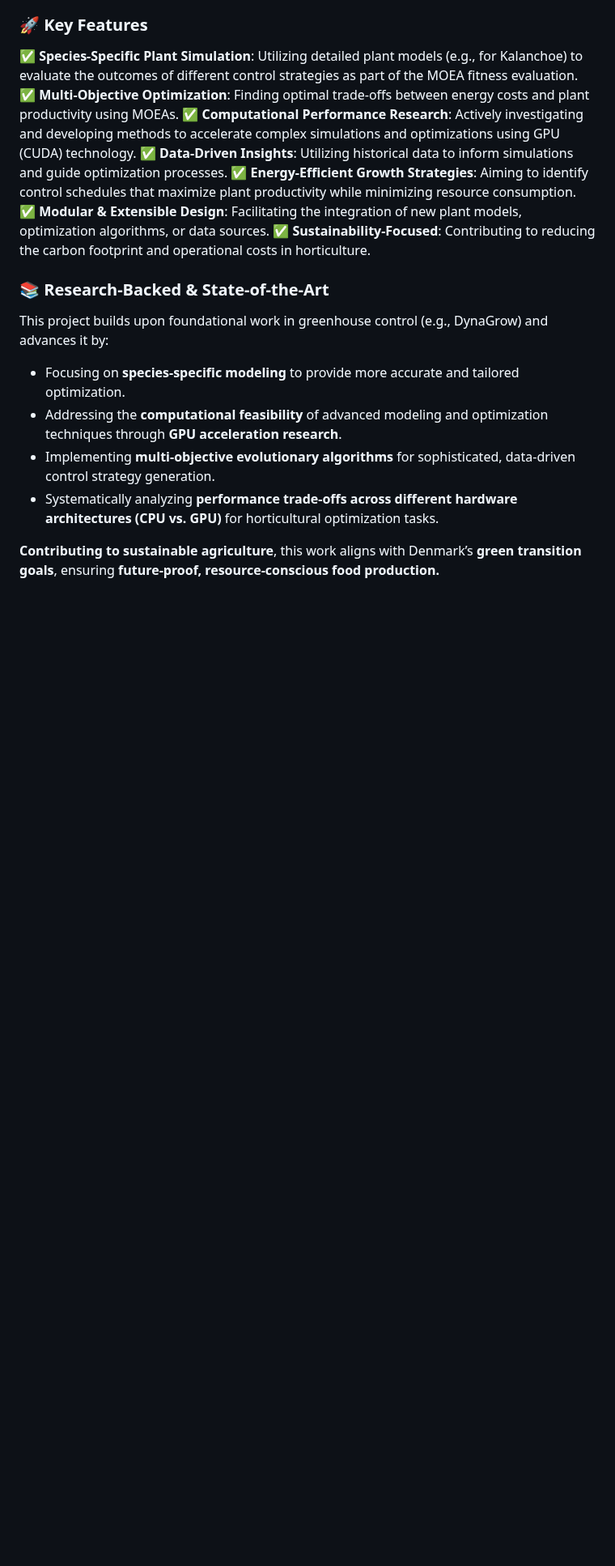
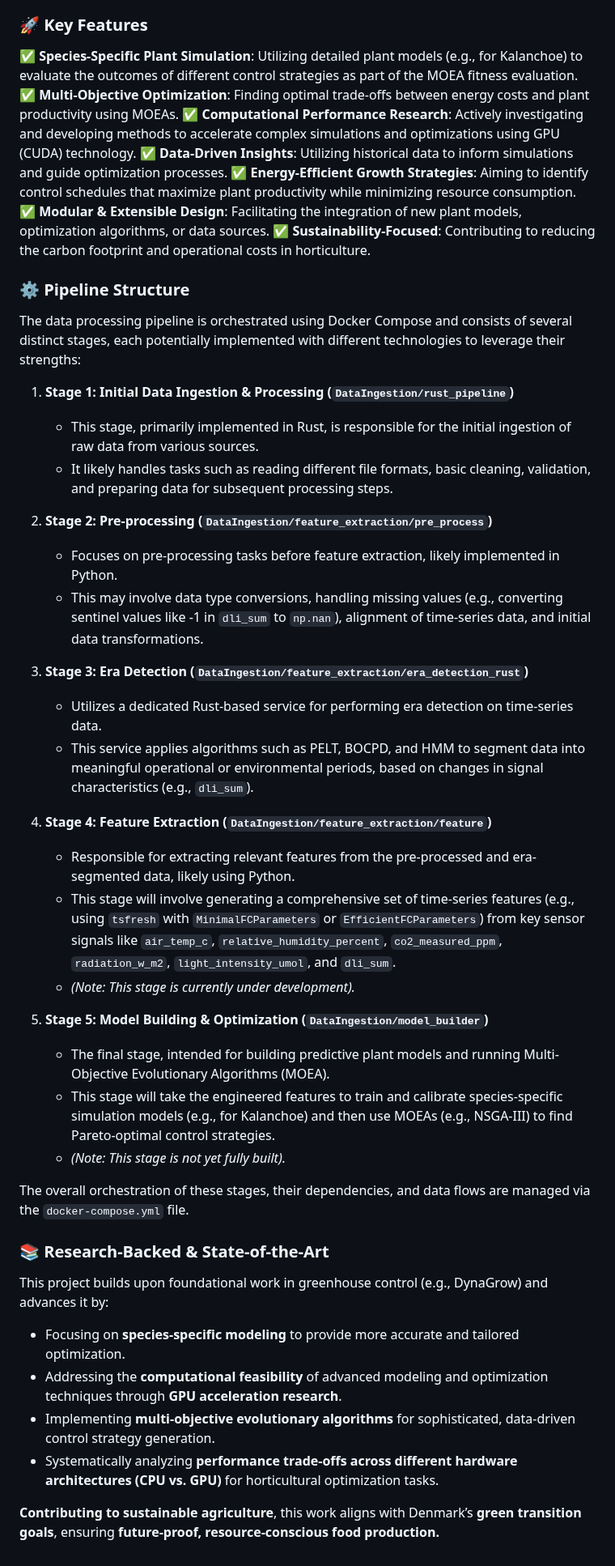
Before and after one commit to Fnux8890/Proactive-thesis, a Markdown page: README.md, the part around one of its changes. Shown at 81% size. Drawn GitHub-style; blank space fills up the shorter version.

```diff
--- a/README.md
+++ b/README.md
@@ -23,8 +70,38 @@ Leveraging historical data, predictive modeling, and (future) IoT-driven environ
 ✅ **Modular & Extensible Design**: Facilitating the integration of new plant models, optimization algorithms, or data sources.
 ✅ **Sustainability-Focused**: Contributing to reducing the carbon footprint and operational costs in horticulture.
 
+### ⚙️ Pipeline Structure
+
+The data processing pipeline is orchestrated using Docker Compose and consists of several distinct stages, each potentially implemented with different technologies to leverage their strengths:
+
+1. **Stage 1: Initial Data Ingestion & Processing (`DataIngestion/rust_pipeline`)**
+   - This stage, primarily implemented in Rust, is responsible for the initial ingestion of raw data from various sources.
+   - It likely handles tasks such as reading different file formats, basic cleaning, validation, and preparing data for subsequent processing steps.
+
+2. **Stage 2: Pre-processing (`DataIngestion/feature_extraction/pre_process`)**
+   - Focuses on pre-processing tasks before feature extraction, likely implemented in Python.
+   - This may involve data type conversions, handling missing values (e.g., converting sentinel values like -1 in `dli_sum` to `np.nan`), alignment of time-series data, and initial data transformations.
+
+3. **Stage 3: Era Detection (`DataIngestion/feature_extraction/era_detection_rust`)**
+   - Utilizes a dedicated Rust-based service for performing era detection on time-series data.
+   - This service applies algorithms such as PELT, BOCPD, and HMM to segment data into meaningful operational or environmental periods, based on changes in signal characteristics (e.g., `dli_sum`).
+
+4. **Stage 4: Feature Extraction (`DataIngestion/feature_extraction/feature`)**
+   - Responsible for extracting relevant features from the pre-processed and era-segmented data, likely using Python.
+   - This stage will involve generating a comprehensive set of time-series features (e.g., using `tsfresh` with `MinimalFCParameters` or `EfficientFCParameters`) from key sensor signals like `air_temp_c`, `relative_humidity_percent`, `co2_measured_ppm`, `radiation_w_m2`, `light_intensity_umol`, and `dli_sum`.
+   - *(Note: This stage is currently under development).*
+
+5. **Stage 5: Model Building & Optimization (`DataIngestion/model_builder`)**
+   - The final stage, intended for building predictive plant models and running Multi-Objective Evolutionary Algorithms (MOEA).
+   - This stage will take the engineered features to train and calibrate species-specific simulation models (e.g., for Kalanchoe) and then use MOEAs (e.g., NSGA-III) to find Pareto-optimal control strategies.
+   - *(Note: This stage is not yet fully built).*
+
+The overall orchestration of these stages, their dependencies, and data flows are managed via the `docker-compose.yml` file.
+
 ### 📚 **Research-Backed & State-of-the-Art**
+
 This project builds upon foundational work in greenhouse control (e.g., DynaGrow) and advances it by:
+
 - Focusing on **species-specific modeling** to provide more accurate and tailored optimization.
 - Addressing the **computational feasibility** of advanced modeling and optimization techniques through **GPU acceleration research**.
 - Implementing **multi-objective evolutionary algorithms** for sophisticated, data-driven control strategy generation.
```
Also changed, not shown: other parts of README.md (+47 -0 lines).
